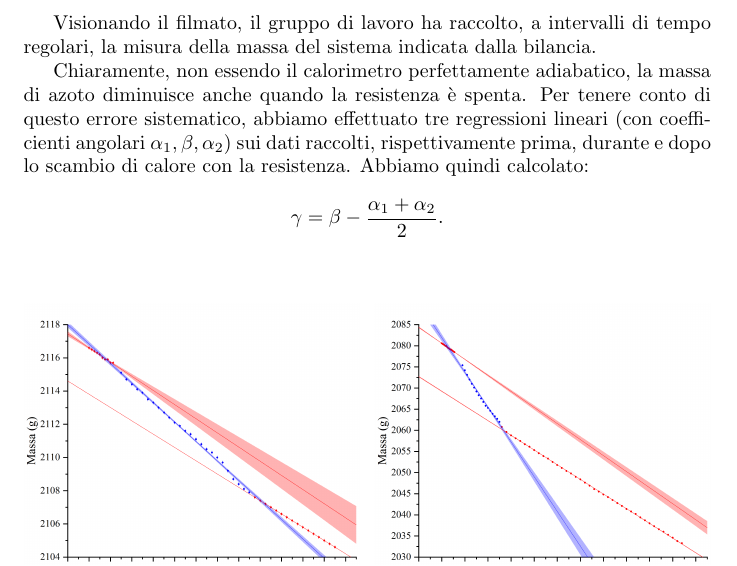
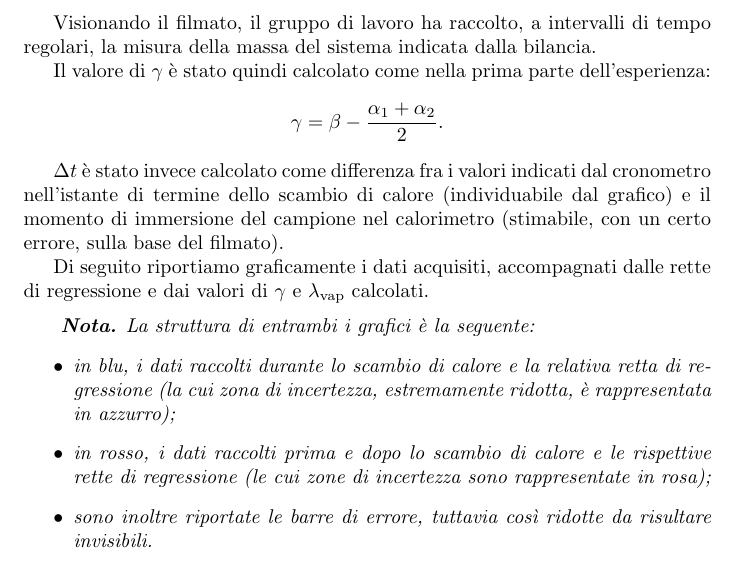
Before and after one commit to RBerga06/unipr-clt-fisica, a LaTeX paper (lab1/r11-nitrogen/relazione.tex): part of page 6 of 9, cut so that both start at the same text. Compiled offline with pdfLaTeX.

Commit message:
Descrizione di come abbiamo calcolato ∆t

```diff
--- a/lab1/r11-nitrogen/relazione.tex
+++ b/lab1/r11-nitrogen/relazione.tex
@@ -306,13 +306,34 @@ Visionando il filmato, il gruppo di lavoro ha raccolto, a intervalli
 di tempo regolari, la misura della massa del sistema indicata
 dalla bilancia.
 
-Chiaramente, non essendo il calorimetro perfettamente adiabatico,
-la massa di azoto diminuisce anche quando la resistenza è spenta.
-Per tenere conto di questo errore sistematico, abbiamo effettuato
-tre regressioni lineari (con coefficienti angolari $\alpha_1,\beta,\alpha_2$)
-sui dati raccolti, rispettivamente prima,
-durante e dopo lo scambio di calore con la resistenza. Abbiamo quindi calcolato:
+Il valore di $\gamma$ è stato quindi calcolato come nella prima parte
+dell'esperienza:
 \[\gamma = \beta - \frac{\alpha_1 + \alpha_2}{2}.\]
+
+% TODO: Considerare una nota a piè di pagina
+$\Delta t$ è stato invece calcolato come differenza fra i valori indicati
+dal cronometro nell'istante di termine dello scambio di calore
+(individuabile dal grafico) e il momento di immersione del campione
+nel calorimetro (stimabile, con un certo errore, sulla base del filmato).
+
+Di seguito riportiamo graficamente i dati acquisiti, accompagnati dalle rette
+di regressione e dai valori di $\gamma$ e $\lambda_\text{vap}$ calcolati.
+
+\vspace{2mm}
+\emph{
+  \textbf{Nota.} La struttura di entrambi i grafici è la seguente:
+  \begin{itemize}
+    \item in blu, i dati raccolti durante lo scambio di calore e la
+      relativa retta di regressione (la cui zona di incertezza,
+      estremamente ridotta, è rappresentata in azzurro);
+    \item in rosso, i dati raccolti prima e dopo lo scambio di calore
+      e le rispettive rette di regressione (le cui zone di incertezza
+      sono rappresentate in rosa);
+    \item sono inoltre riportate le barre di errore,
+      tuttavia così ridotte da risultare invisibili.
+  \end{itemize}
+}
+
 
 \begin{figure}[H]
   \subfloat[][
```
Also changed, not shown: lab1/r11-nitrogen/relazione.pdf.
